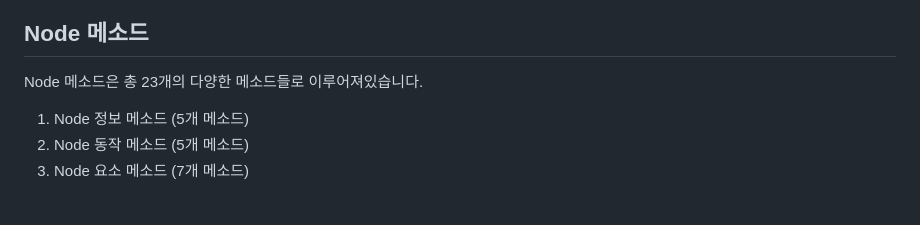
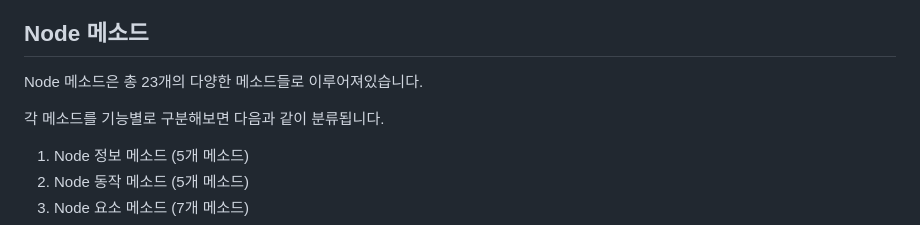
Before and after one commit to yochatapa/hjs-tree, a Markdown page: docs/node/README.md, the part around the change. Drawn GitHub-style; blank space fills up the shorter version.

Commit message:
docs: node 개요 문서 설명 추가 `각 메소드를 기능별로 구분해보면 다음과 같이 분류됩니다.`

```diff
--- a/docs/node/README.md
+++ b/docs/node/README.md
@@ -50,6 +50,8 @@ Node
 
 Node 메소드은 총 23개의 다양한 메소드들로 이루어져있습니다.
 
+각 메소드를 기능별로 구분해보면 다음과 같이 분류됩니다.
+
 1. Node 정보 메소드 (5개 메소드)
 2. Node 동작 메소드 (5개 메소드)
 3. Node 요소 메소드 (7개 메소드)
```
